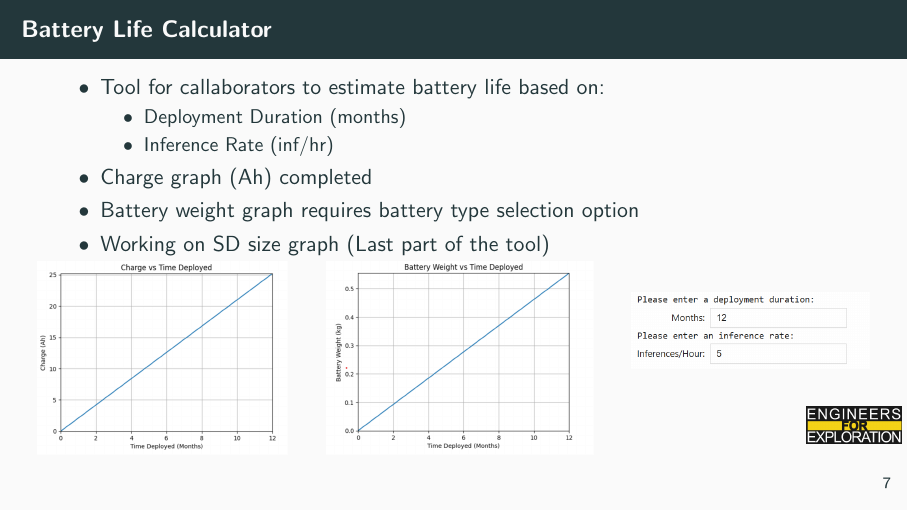
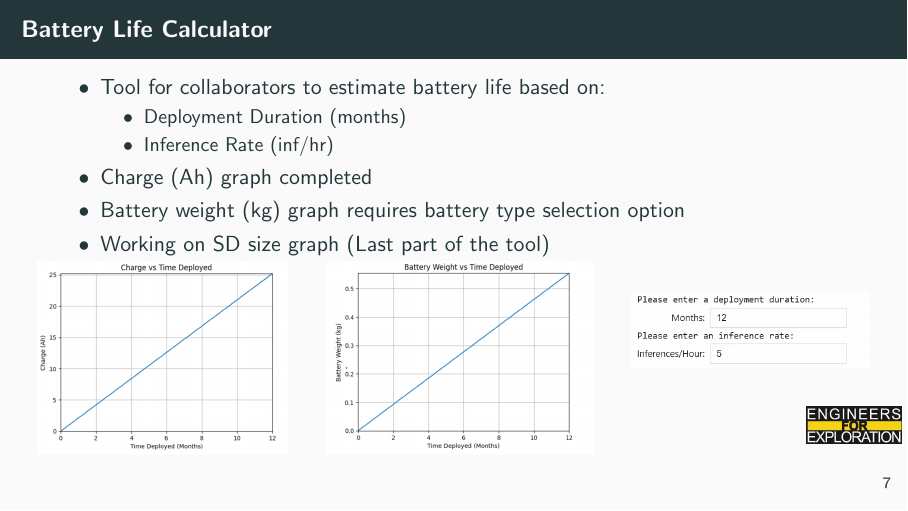
Before and after one commit to UCSD-E4E/weekly_presentations, LaTeX slides (presentation.tex, which reads project_aid.tex): page 11 of 29. Compiled offline with pdfLaTeX.

Commit message:
Fixed grammatical issues

```diff
--- a/project_aid.tex
+++ b/project_aid.tex
@@ -109,13 +109,13 @@
 
 \begin{frame}{Battery Life Calculator}
     \begin{itemize}
-        \item Tool for callaborators to estimate battery life based on:
+        \item Tool for collaborators to estimate battery life based on:
         \begin{itemize}
             \item Deployment Duration (months)
             \item Inference Rate (inf/hr)
         \end{itemize}
-        \item Charge graph (Ah) completed
-        \item Battery weight graph requires battery type selection option
+        \item Charge (Ah) graph completed
+        \item Battery weight (kg) graph requires battery type selection option
         \item Working on SD size graph (Last part of the tool)
     \end{itemize}
     \begin{columns}
```
